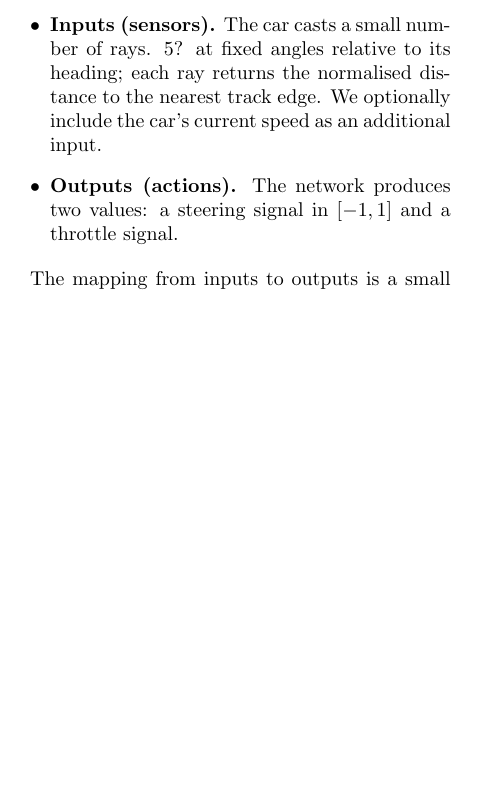
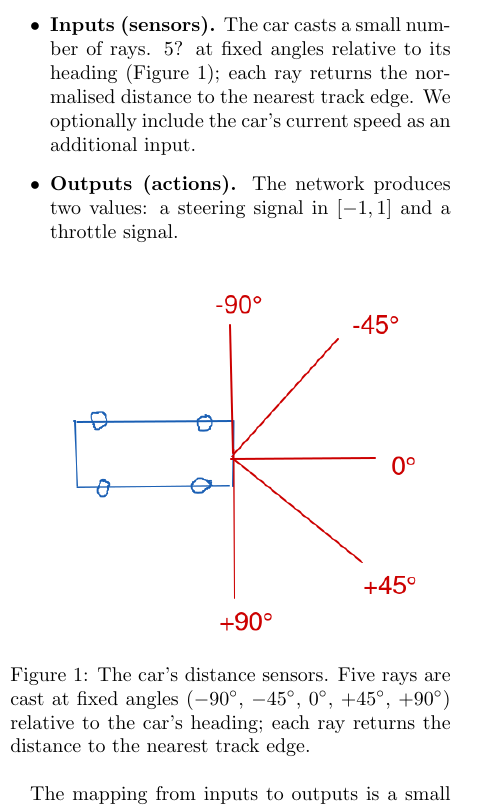
Before and after one commit to leddit-labs/leddit-drive, a LaTeX paper (article/article.tex): part of one column of page 2 of 3, cut so that both start at the same text, the shorter picture padded with empty space. Compiled offline with pdfLaTeX.

Commit message:
Now with pretty figure

```diff
--- a/article/article.tex
+++ b/article/article.tex
@@ -127,13 +127,24 @@ interaction.
 The environment is the racing game. On each simulation step the agent receives a fixed-length
 vector of inputs and returns a fixed-length vector of actions.
 
+
 \begin{itemize}
     \item \textbf{Inputs (sensors).} The car casts a small number of rays. 5? % TODO: Agree on this
-    at fixed angles relative to its heading; each ray returns the normalised distance to the
+    at fixed angles relative to its heading (Figure~\ref{fig:sensors}); each ray returns the normalised distance to the
     nearest track edge. We optionally include the car's current speed as an additional input.
     \item \textbf{Outputs (actions).} The network produces two values: a steering signal in
     $[-1, 1]$ and a throttle signal.
 \end{itemize}
+
+\begin{figure}[ht]
+    \centering
+    \includegraphics[width=0.9\columnwidth]{figures/sensors.png}
+    \caption{The car's distance sensors. Five rays are cast at fixed angles
+    ($-90^\circ$, $-45^\circ$, $0^\circ$, $+45^\circ$, $+90^\circ$) relative to the car's
+    heading; each ray returns the distance to the nearest track edge.}
+    \label{fig:sensors}
+\end{figure}
+
 
 The mapping from inputs to outputs is a small feed-forward neural network.
 The genome is the flat vector of all network weights and biases, so an agent is fully specified
```
Also changed, not shown: article/TODO.md (+12 -2 lines), article/figures/sensors.png (added).
